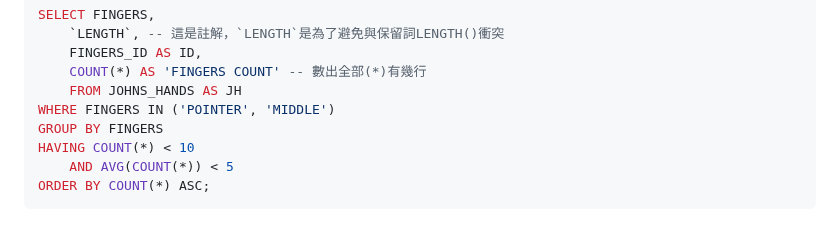
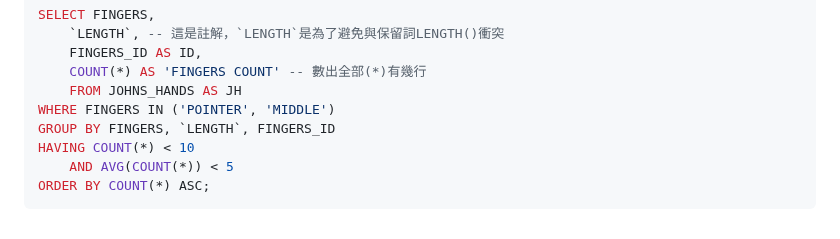
Before and after one commit to PigPeneral/406-05, a Markdown page: MySQL/MySQL README.md, the part around the change. Rendered like a GitHub page.

Commit message:
6/13 sql.md update > having(u)

```diff
--- a/MySQL/MySQL README.md
+++ b/MySQL/MySQL README.md
@@ -154,7 +154,7 @@ SELECT FINGERS,
     COUNT(*) AS 'FINGERS COUNT' -- 數出全部(*)有幾行
     FROM JOHNS_HANDS AS JH
 WHERE FINGERS IN ('POINTER', 'MIDDLE')
-GROUP BY FINGERS
+GROUP BY FINGERS, `LENGTH`, FINGERS_ID
 HAVING COUNT(*) < 10
     AND AVG(COUNT(*)) < 5
 ORDER BY COUNT(*) ASC;
```
